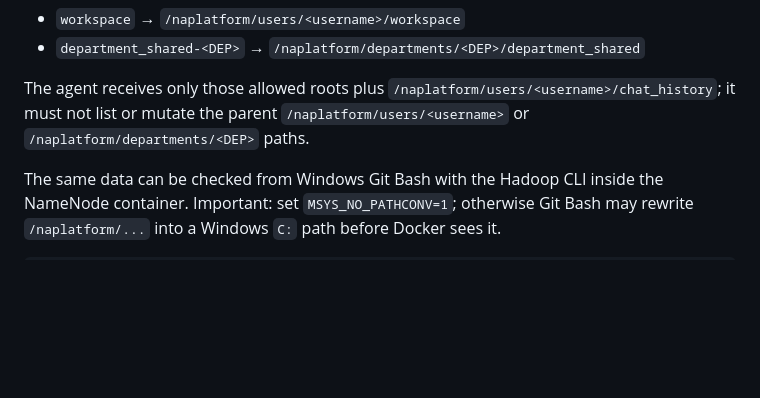
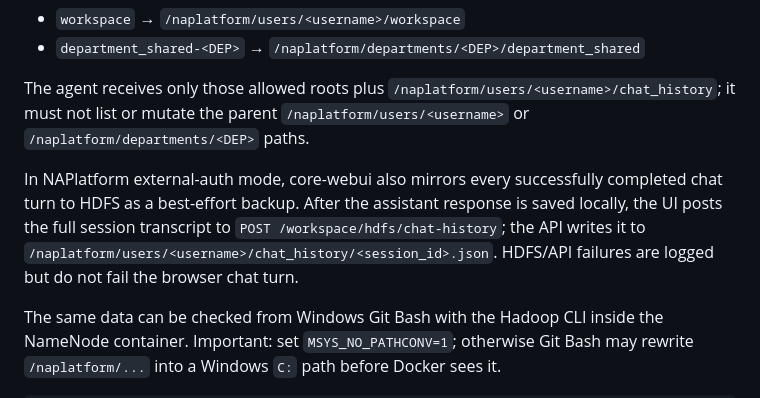
Before and after one commit to JacobYim/NAPlatform, a Markdown page: README.md, the part around the change. GitHub-like rendering; blank space fills up the shorter version.

Commit message:
docs: describe automatic chat history backups

```diff
--- a/README.md
+++ b/README.md
@@ -515,6 +515,13 @@ The agent receives only those allowed roots plus
 `/naplatform/users/<username>/chat_history`; it must not list or mutate the
 parent `/naplatform/users/<username>` or `/naplatform/departments/<DEP>` paths.
 
+In NAPlatform external-auth mode, core-webui also mirrors every successfully
+completed chat turn to HDFS as a best-effort backup. After the assistant response
+is saved locally, the UI posts the full session transcript to
+`POST /workspace/hdfs/chat-history`; the API writes it to
+`/naplatform/users/<username>/chat_history/<session_id>.json`. HDFS/API failures
+are logged but do not fail the browser chat turn.
+
 The same data can be checked from Windows Git Bash with the Hadoop CLI inside the
 NameNode container. Important: set `MSYS_NO_PATHCONV=1`; otherwise Git Bash may
 rewrite `/naplatform/...` into a Windows `C:` path before Docker sees it.
```
